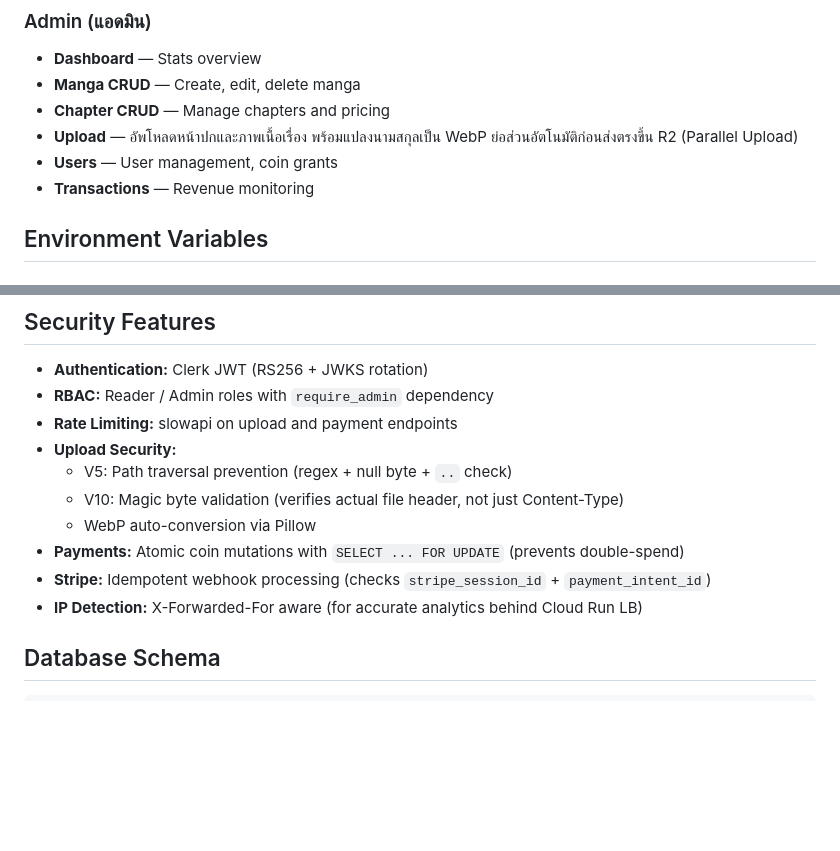
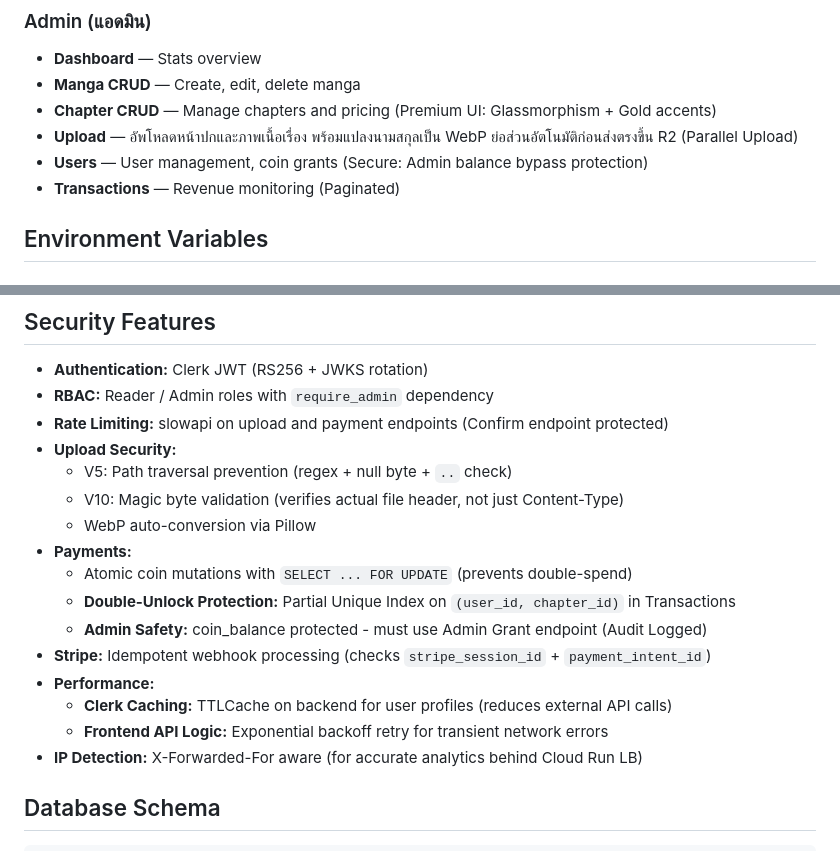
Before and after one commit to pakawatdmc-art/MangaLabTH, a Markdown page: README.md, 2 parts joined by grey strips. GitHub-like rendering; blank space fills up the shorter version.

Commit message:
docs: Update README with new security features, UI enhancements, and performance optimizations

```diff
--- a/README.md
+++ b/README.md
@@ -94,10 +94,10 @@ Google Cloud Run จะนำ `Dockerfile` ไปสร้าง Image และ
 ### Admin (แอดมิน)
 - **Dashboard** — Stats overview
 - **Manga CRUD** — Create, edit, delete manga
-- **Chapter CRUD** — Manage chapters and pricing
+- **Chapter CRUD** — Manage chapters and pricing (Premium UI: Glassmorphism + Gold accents)
 - **Upload** — อัพโหลดหน้าปกและภาพเนื้อเรื่อง พร้อมแปลงนามสกุลเป็น WebP ย่อส่วนอัตโนมัติก่อนส่งตรงขึ้น R2 (Parallel Upload)
-- **Users** — User management, coin grants
-- **Transactions** — Revenue monitoring
+- **Users** — User management, coin grants (Secure: Admin balance bypass protection)
+- **Transactions** — Revenue monitoring (Paginated)
 
 ## Environment Variables
 
@@ -213,13 +213,19 @@ Google Cloud Run จะนำ `Dockerfile` ไปสร้าง Image และ
 
 - **Authentication:** Clerk JWT (RS256 + JWKS rotation)
 - **RBAC:** Reader / Admin roles with `require_admin` dependency
-- **Rate Limiting:** slowapi on upload and payment endpoints
+- **Rate Limiting:** slowapi on upload and payment endpoints (Confirm endpoint protected)
 - **Upload Security:**
   - V5: Path traversal prevention (regex + null byte + `..` check)
   - V10: Magic byte validation (verifies actual file header, not just Content-Type)
   - WebP auto-conversion via Pillow
-- **Payments:** Atomic coin mutations with `SELECT ... FOR UPDATE` (prevents double-spend)
+- **Payments:**
+  - Atomic coin mutations with `SELECT ... FOR UPDATE` (prevents double-spend)
+  - **Double-Unlock Protection:** Partial Unique Index on `(user_id, chapter_id)` in Transactions
+  - **Admin Safety:** coin_balance protected - must use Admin Grant endpoint (Audit Logged)
 - **Stripe:** Idempotent webhook processing (checks `stripe_session_id` + `payment_intent_id`)
+- **Performance:**
+  - **Clerk Caching:** TTLCache on backend for user profiles (reduces external API calls)
+  - **Frontend API Logic:** Exponential backoff retry for transient network errors
 - **IP Detection:** X-Forwarded-For aware (for accurate analytics behind Cloud Run LB)
 
 ## Database Schema
```
